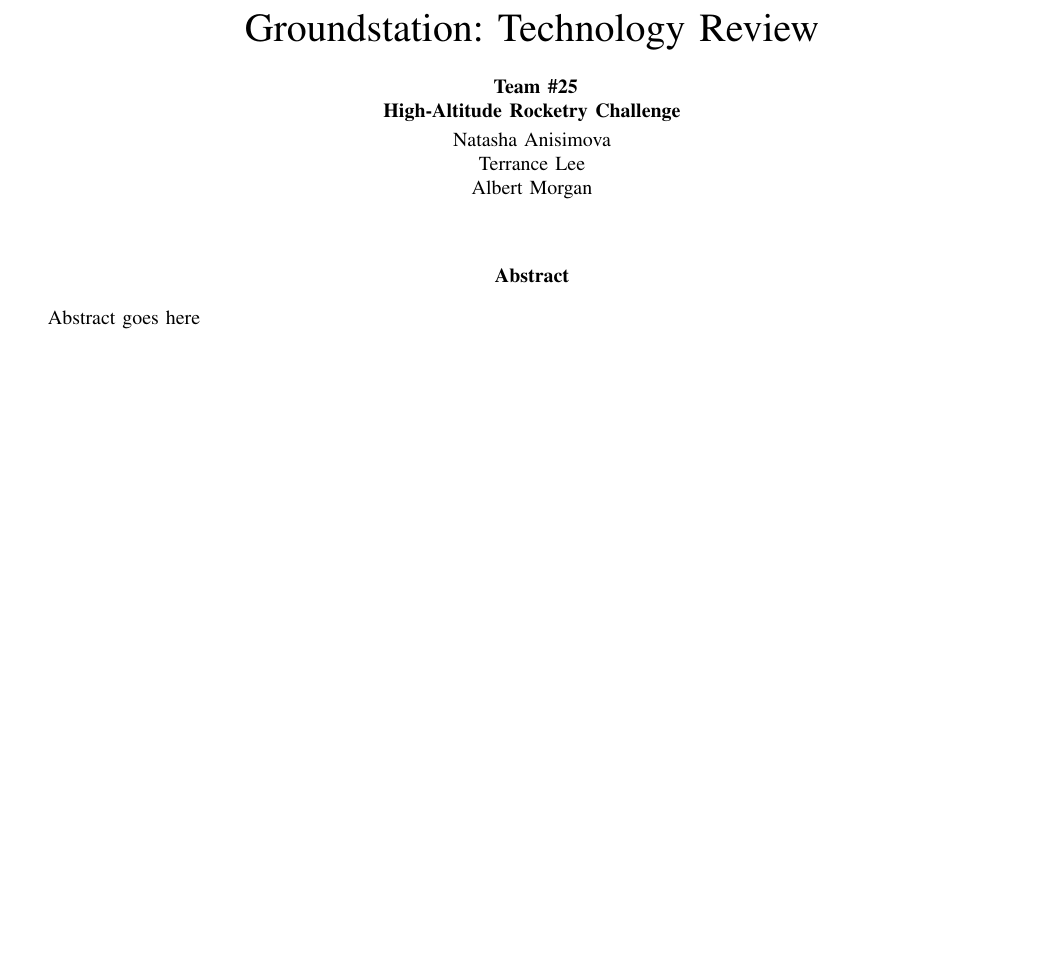
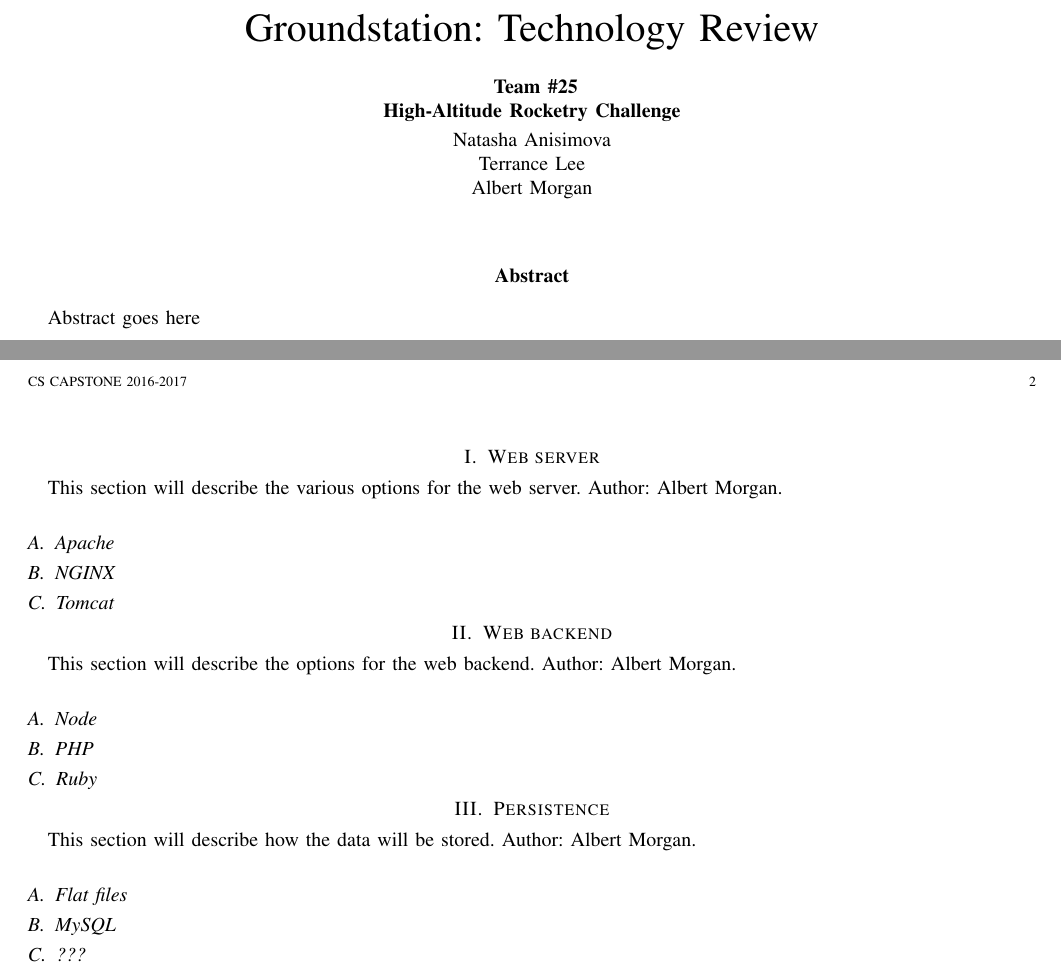
Before and after one commit to 100k-rocketry/groundstation, a LaTeX paper (doc/technology-review/requirements.tex): part of the page before the commit and two parts of pages 1 and 2 of 2 after it, the two joined at a grey line, cut so that both start at the same text, the shorter picture padded with empty space. Compiled offline with pdfLaTeX; a missing font is replaced by an installed copy or a similar font; a LaTeX package or settings file that is missing is left out.

Commit message:
Tech review: framework for Al's section

```diff
--- a/doc/technology-review/requirements.tex
+++ b/doc/technology-review/requirements.tex
@@ -110,6 +110,22 @@
 
 
 
+	\section{Web server}
+	This section will describe the various options for the web server. Author: Albert Morgan.
+	\subsection{Apache}
+	\subsection{NGINX}
+	\subsection{Tomcat}
+	\section{Web backend}
+	This section will describe the options for the web backend. Author: Albert Morgan.
+	\subsection{Node}
+	\subsection{PHP}
+	\subsection{Ruby}
+	\section{Persistence}
+	This section will describe how the data will be stored. Author: Albert Morgan.
+	\subsection{Flat files}
+	\subsection{MySQL}
+	\subsection{???}
+
 	% Uncomment this to make the index
 	% \printindex
 
```
